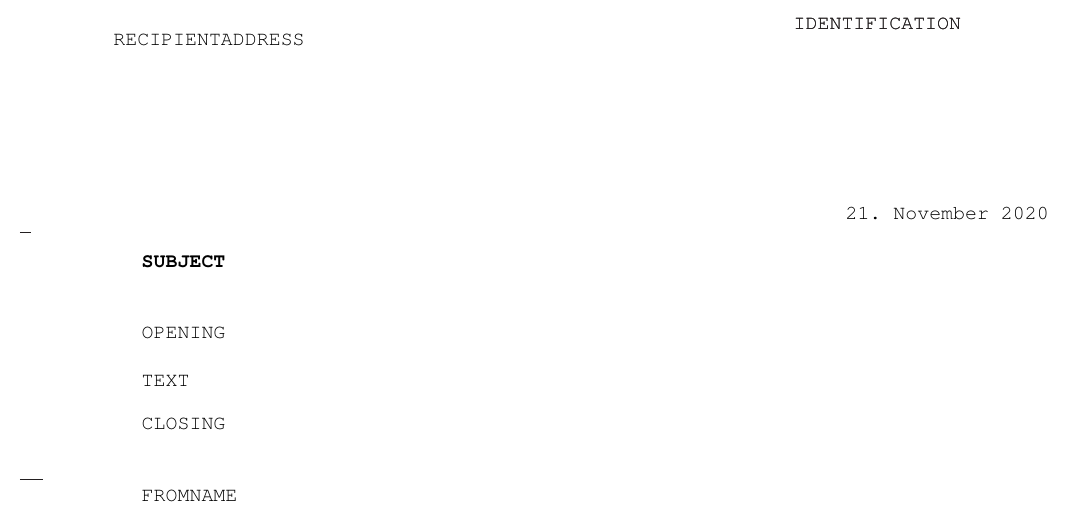
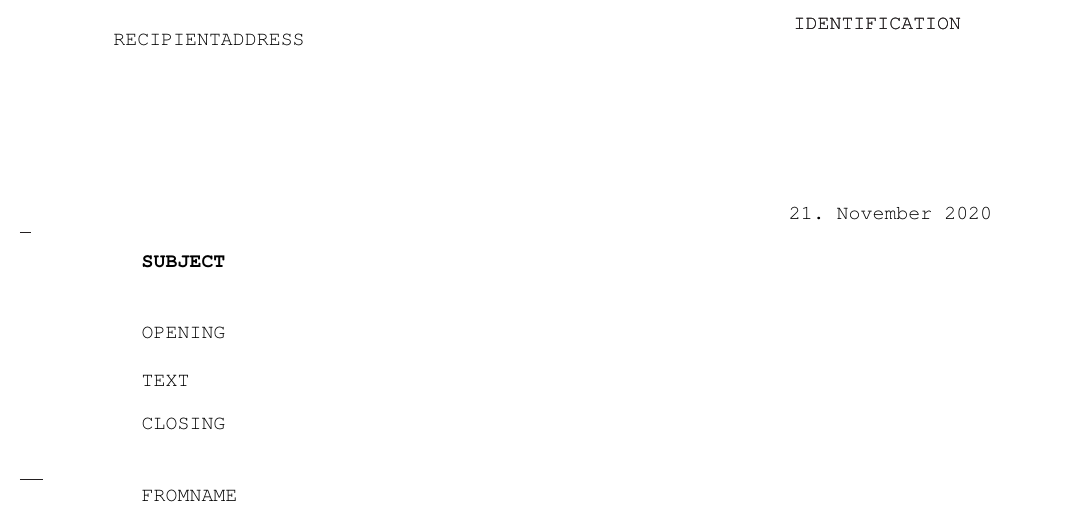
Before and after one commit to helgar/papeterie, a LaTeX letter (data/letter_formal_de/papeterie.tex): part of the page, cut so that both start at the same text. Compiled offline with pdfLaTeX.

```diff
--- a/data/letter_formal_de/papeterie.tex
+++ b/data/letter_formal_de/papeterie.tex
@@ -5,7 +5,7 @@
 \usepackage[ngerman]{babel}
 
 \usepackage{graphicx}
-\usepackage[left=2.5cm, right=2.5cm, top=2.5cm, bottom=2.5cm]{geometry}
+\usepackage[left=2.5cm, right=3.5cm, top=3cm, bottom=3cm]{geometry}
 \usepackage[absolute,overlay]{textpos}
 \usepackage{xcolor}
 
```
